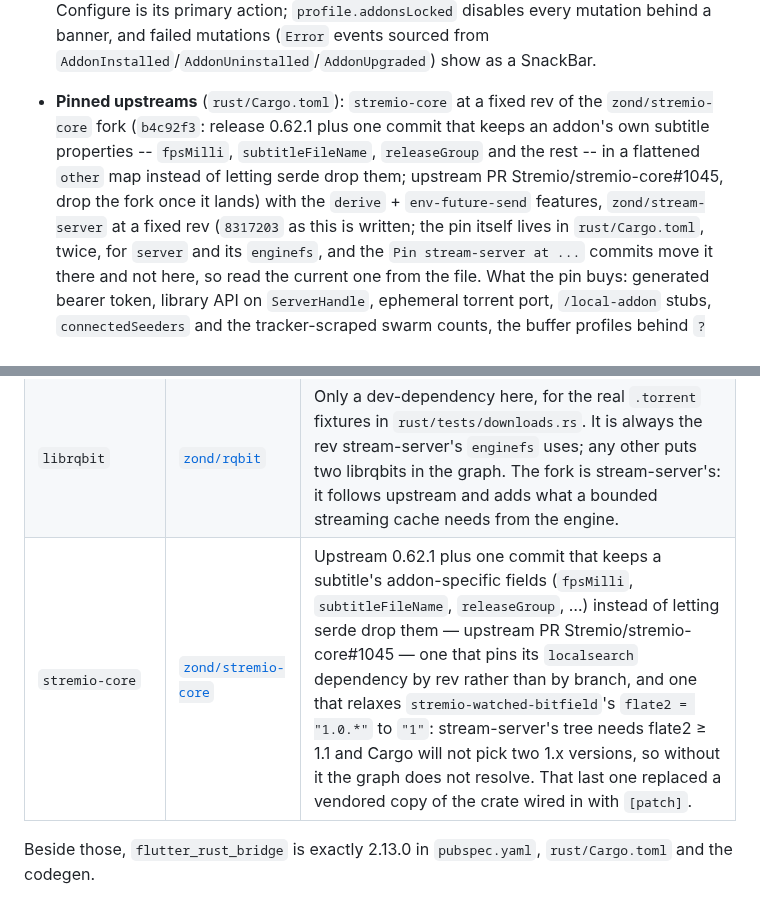
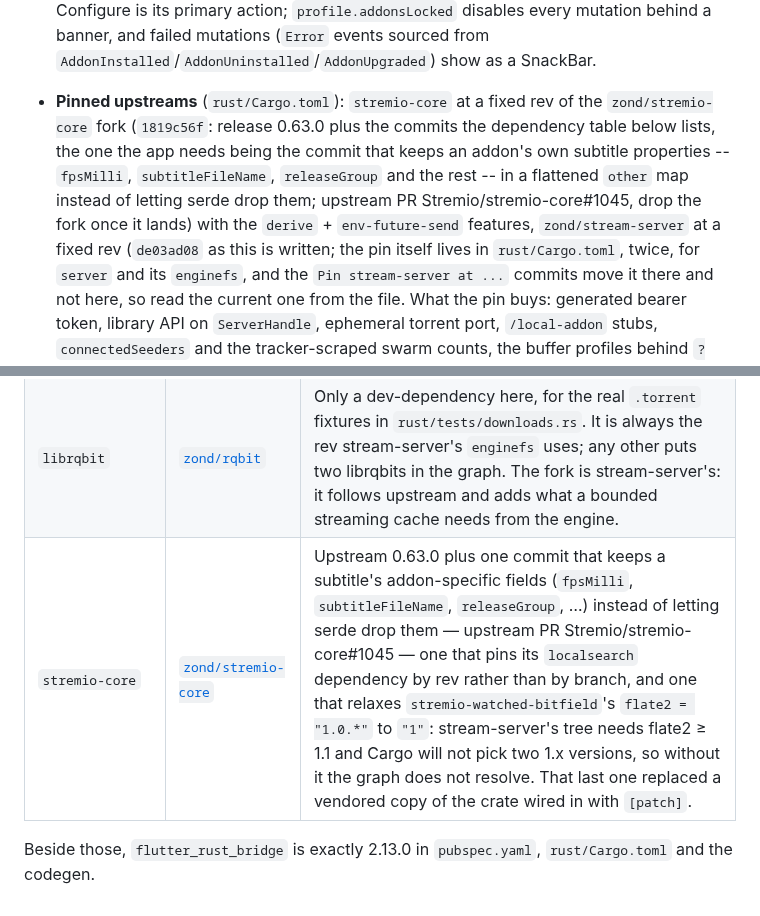
Before and after one commit to zond/xtremio, a Markdown page: docs/ARCHITECTURE.md, 2 parts joined by grey strips. GitHub-like rendering.

Commit message:
ARCHITECTURE: the stremio-core fork is 1819c56f on 0.63.0, stream-server de03ad08 (review #89)
Co-Authored-By: Claude Opus 5 (1M context) <noreply@anthropic.com>

```diff
--- a/docs/ARCHITECTURE.md
+++ b/docs/ARCHITECTURE.md
@@ -1272,13 +1272,14 @@ what every model field means. The shape of the thing is in the
   sourced from `AddonInstalled`/`AddonUninstalled`/`AddonUpgraded`) show
   as a SnackBar.
 - **Pinned upstreams** (`rust/Cargo.toml`): `stremio-core` at a fixed rev
-  of the `zond/stremio-core` fork (`b4c92f3`: release 0.62.1 plus one
-  commit that keeps an addon's own subtitle properties -- `fpsMilli`,
+  of the `zond/stremio-core` fork (`1819c56f`: release 0.63.0 plus the
+  commits the dependency table below lists, the one the app needs being
+  the commit that keeps an addon's own subtitle properties -- `fpsMilli`,
   `subtitleFileName`, `releaseGroup` and the rest -- in a flattened
   `other` map instead of letting serde drop them; upstream PR
   Stremio/stremio-core#1045, drop the fork once it lands) with the
   `derive` + `env-future-send`
-  features, `zond/stream-server` at a fixed rev (`8317203` as this is
+  features, `zond/stream-server` at a fixed rev (`de03ad08` as this is
   written; the pin itself lives in `rust/Cargo.toml`, twice, for `server`
   and its `enginefs`, and the `Pin stream-server at ...` commits move it
   there and not here, so read the current one from the file. What the pin
@@ -1346,7 +1347,7 @@ it:
 |---|---|---|
 | `stream-server` (package `server`, and its `enginefs`) | [`zond/stream-server`](https://github.com/zond/stream-server) | A rev, for reproducibility, that has what the app uses: the server keeps no record of what is pinned and is told at start (`ServerConfig::pins`) from this app's downloads registry; it chokes the session's uploading while nothing plays if *Share while idle* is off; and it has the LAN media listener a cast turns on. Default features are on, which is RAR support — see [the README](../README.md#license). |
 | `librqbit` | [`zond/rqbit`](https://github.com/zond/rqbit) | Only a dev-dependency here, for the real `.torrent` fixtures in `rust/tests/downloads.rs`. It is always the rev stream-server's `enginefs` uses; any other puts two librqbits in the graph. The fork is stream-server's: it follows upstream and adds what a bounded streaming cache needs from the engine. |
-| `stremio-core` | [`zond/stremio-core`](https://github.com/zond/stremio-core) | Upstream 0.62.1 plus one commit that keeps a subtitle's addon-specific fields (`fpsMilli`, `subtitleFileName`, `releaseGroup`, …) instead of letting serde drop them — upstream PR Stremio/stremio-core#1045 — one that pins its `localsearch` dependency by rev rather than by branch, and one that relaxes `stremio-watched-bitfield`'s `flate2 = "1.0.*"` to `"1"`: stream-server's tree needs flate2 ≥ 1.1 and Cargo will not pick two 1.x versions, so without it the graph does not resolve. That last one replaced a vendored copy of the crate wired in with `[patch]`. |
+| `stremio-core` | [`zond/stremio-core`](https://github.com/zond/stremio-core) | Upstream 0.63.0 plus one commit that keeps a subtitle's addon-specific fields (`fpsMilli`, `subtitleFileName`, `releaseGroup`, …) instead of letting serde drop them — upstream PR Stremio/stremio-core#1045 — one that pins its `localsearch` dependency by rev rather than by branch, and one that relaxes `stremio-watched-bitfield`'s `flate2 = "1.0.*"` to `"1"`: stream-server's tree needs flate2 ≥ 1.1 and Cargo will not pick two 1.x versions, so without it the graph does not resolve. That last one replaced a vendored copy of the crate wired in with `[patch]`. |
 
 Beside those, `flutter_rust_bridge` is exactly 2.13.0 in `pubspec.yaml`,
 `rust/Cargo.toml` and the codegen.
```
